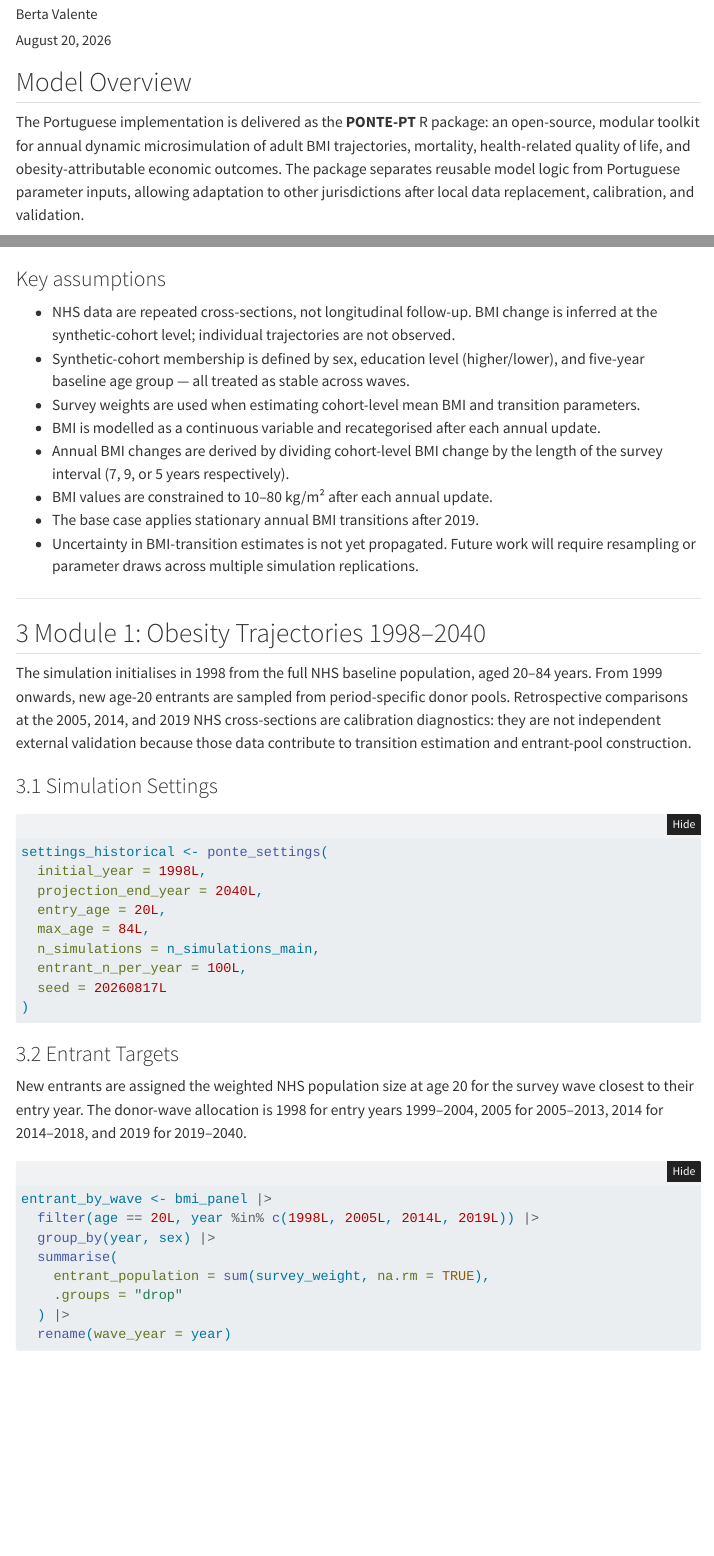
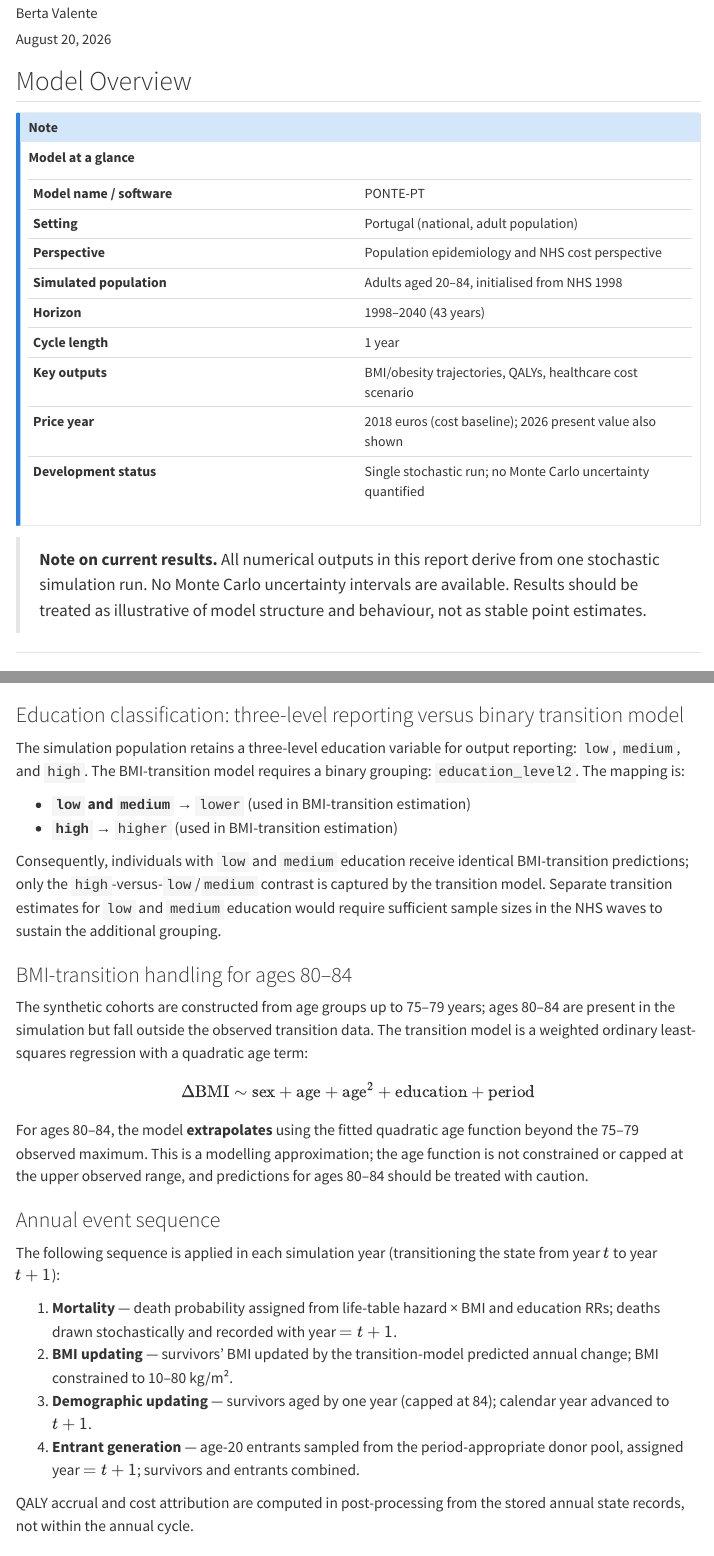
Before and after one commit to BertaValente/simeq, a Quarto document (analysis/pontept_analysis.qmd): the page in a window 1100 px wide, from 210 px down, and a second part further down, joined at a grey line. Rendered offline with R 4.5, knitr and Pandoc in place of Quarto, with nearby package versions; folded parts are opened; some code elsewhere in the file could not run offline; menus at the side of the page are left out.

Commit message:
Pre-send fixes: consistency, clarity, and methodological completeness
Numerical consistency:
- RMSE corrected from 3.51 pp to 3.39 pp in validation-status table
- Calibration-metrics formatter changed from scales::percent() to
  'X.XX pp' — errors are prevalence differences (pp), not ratios (%)

Terminology and labelling:
- Mortality table column renamed from 'Absolute difference' to
  'Difference (sim − LT), per 1,000' (signed differences cannot be 'absolute')
- Module 3 renamed throughout to 'Exploratory Obesity-Focused
  Attributable-Cost Scenario' to foreground the obesity-only PAF limitation
- Cost diagram node updated to match
- Intro sentence now uses 'cost estimates reported by Borges et al. (2025)'
- Cost table caption adds unrounded-prevalence note for scale consistency
- Title changed from MMOS-PT subtitle to PONTE-PT with 'Technical report'
- Diagram red node: 'Verification and calibration diagnostics' →
  'Internal calibration and consistency diagnostics'

Mortality language:
- 'Broadly consistent' replaced with explicit single-run caveat: discrepancies
  require assessment across replicated runs

New methodological content (BMI-transition section):
- Education mapping: explicit statement that low + medium → lower, high → higher;
  consequence that medium and low receive identical BMI-transition predictions
- Ages 80–84: documented as quadratic extrapolation beyond observed 75–79 range
- Annual event sequence: numbered 4-step sequence (mortality → BMI update →
  demography → entrants); QALY/cost computation noted as post-processing

Presentation:
- 'Model at a glance' callout box on page 1 (8 rows: setting, perspective,
  population, horizon, cycle, outputs, price year, development status)
- Report-wide single-run warning note immediately after the callout
- Co-author review section: opening paragraph naming the three priority
  decisions; review questions expanded to include education mapping and
  80–84 extrapolation

````diff
--- a/analysis/pontept_analysis.qmd
+++ b/analysis/pontept_analysis.qmd
@@ -113,6 +113,29 @@
 
 ## Model Overview
 
+::: {.callout-note appearance="minimal"}
+**Model at a glance**
+
+| | |
+|---|---|
+| **Model name / software** | PONTE-PT |
+| **Setting** | Portugal (national, adult population) |
+| **Perspective** | Population epidemiology and NHS cost perspective |
+| **Simulated population** | Adults aged 20–84, initialised from NHS 1998 |
+| **Horizon** | 1998–2040 (43 years) |
+| **Cycle length** | 1 year |
+| **Key outputs** | BMI/obesity trajectories, QALYs, healthcare cost scenario |
+| **Price year** | 2018 euros (cost baseline); 2026 present value also shown |
+| **Development status** | Single stochastic run; no Monte Carlo uncertainty quantified |
+:::
+
+> **Note on current results.** All numerical outputs in this report derive from
+> one stochastic simulation run. No Monte Carlo uncertainty intervals are
+> available. Results should be treated as illustrative of model structure and
+> behaviour, not as stable point estimates.
+
+---
+
 The Portuguese implementation is delivered as the **PONTE-PT** R package:
 an open-source, modular toolkit for annual dynamic microsimulation of adult
 BMI trajectories, mortality, health-related quality of life, and
@@ -641,10 +664,54 @@
   )
 ```
 
+### Education classification: three-level reporting versus binary transition model
+
+The simulation population retains a three-level education variable for output
+reporting: `low`, `medium`, and `high`. The BMI-transition model requires a
+binary grouping: `education_level2`. The mapping is:
+
+- **`low` and `medium`** → `lower` (used in BMI-transition estimation)
+- **`high`** → `higher` (used in BMI-transition estimation)
+
+Consequently, individuals with `low` and `medium` education receive identical
+BMI-transition predictions; only the `high`-versus-`low`/`medium` contrast
+is captured by the transition model. Separate transition estimates for `low`
+and `medium` education would require sufficient sample sizes in the NHS waves
+to sustain the additional grouping.
+
+### BMI-transition handling for ages 80–84
+
+The synthetic cohorts are constructed from age groups up to 75–79 years; ages
+80–84 are present in the simulation but fall outside the observed transition
+data. The transition model is a weighted ordinary least-squares regression with
+a quadratic age term:
+
+$$\Delta\mathrm{BMI} \sim \mathrm{sex} + \mathrm{age} + \mathrm{age}^2 + \mathrm{education} + \mathrm{period}$$
+
+For ages 80–84, the model **extrapolates** using the fitted quadratic age
+function beyond the 75–79 observed maximum. This is a modelling approximation;
+the age function is not constrained or capped at the upper observed range, and
+predictions for ages 80–84 should be treated with caution.
+
+### Annual event sequence
+
+The following sequence is applied in each simulation year (transitioning the
+state from year $t$ to year $t+1$):
+
+1. **Mortality** — death probability assigned from life-table hazard × BMI and
+   education RRs; deaths drawn stochastically and recorded with year $= t+1$.
+2. **BMI updating** — survivors' BMI updated by the transition-model predicted
+   annual change; BMI constrained to 10–80 kg/m².
+3. **Demographic updating** — survivors aged by one year (capped at 84);
+   calendar year advanced to $t+1$.
+4. **Entrant generation** — age-20 entrants sampled from the period-appropriate
+   donor pool, assigned year $= t+1$; survivors and entrants combined.
+
+QALY accrual and cost attribution are computed in post-processing from the
+stored annual state records, not within the annual cycle.
+
 ### Key assumptions
 
 - NHS data are repeated cross-sections, not longitudinal follow-up. BMI change
   is inferred at the synthetic-cohort level; individual trajectories are not
   observed.
-- Synthetic-cohort membership is defined by sex, education level (higher/lower),
-  and five-year baseline age group — all treated as stable across waves.
````
Also changed, not shown: analysis/pontept_analysis.qmd (59 more changed lines).
